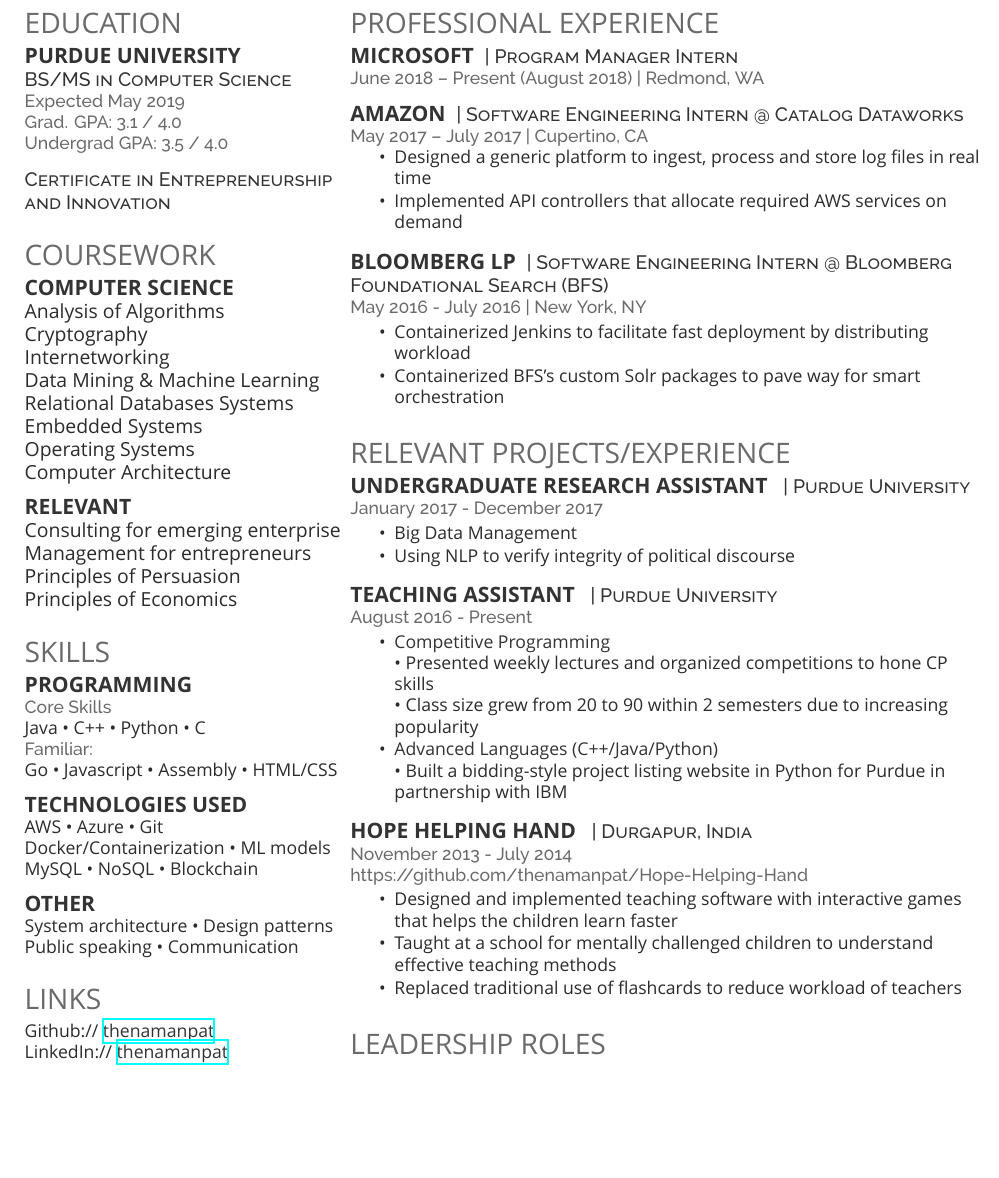
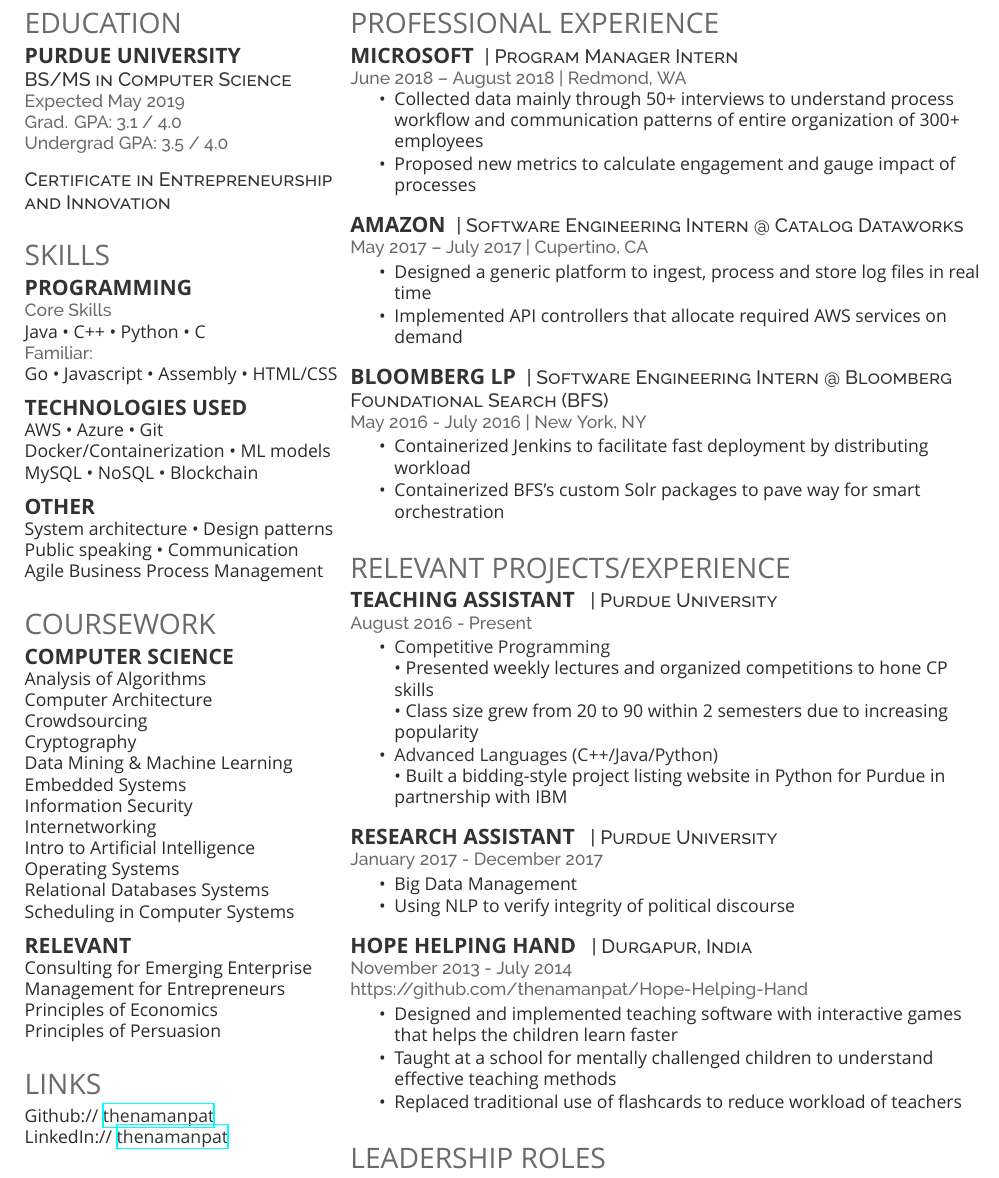
Before and after one commit to thenamanpat/Resume, a LaTeX CV (resume.tex): part of page 2 of 2, cut so that both start at the same text, the shorter picture padded with empty space. Compiled offline with XeLaTeX; a missing font is replaced by an installed copy or a similar font.

Commit message:
After Microsoft

```diff
--- a/resume.tex
+++ b/resume.tex
@@ -40,29 +40,6 @@
 \sectionsep
 
 %%%%%%%%%%%%%%%%%%%%%%%%%%%%%%%%%%%%%%
-%     COURSEWORK
-%%%%%%%%%%%%%%%%%%%%%%%%%%%%%%%%%%%%%%
-
-\section{Coursework}
-\subsection{Computer Science}
-Analysis of Algorithms \\
-Cryptography \\
-Internetworking \\
-Data Mining \& Machine Learning \\
-Relational Databases Systems \\
-Embedded Systems \\
-Operating Systems \\
-Computer Architecture \\
-\sectionsep
-
-\subsection{Relevant}
-Consulting for emerging enterprise \\
-Management for entrepreneurs \\
-Principles of Persuasion \\
-Principles of Economics \\
-\sectionsep
-
-%%%%%%%%%%%%%%%%%%%%%%%%%%%%%%%%%%%%%%
 %     SKILLS
 %%%%%%%%%%%%%%%%%%%%%%%%%%%%%%%%%%%%%%
 
@@ -80,10 +57,41 @@
 MySQL \textbullet{} NoSQL \textbullet{} Blockchain\\
 \sectionsep
 
+
 \subsection{Other}
 System architecture \textbullet{} Design patterns\\
 Public speaking \textbullet{} Communication\\
+Agile Business Process Management
 \sectionsep
+
+
+%%%%%%%%%%%%%%%%%%%%%%%%%%%%%%%%%%%%%%
+%     COURSEWORK
+%%%%%%%%%%%%%%%%%%%%%%%%%%%%%%%%%%%%%%
+
+\section{Coursework}
+\subsection{Computer Science}
+Analysis of Algorithms \\
+Computer Architecture \\
+Crowdsourcing \\
+Cryptography \\
+Data Mining \& Machine Learning \\
+Embedded Systems \\
+Information Security \\
+Internetworking \\
+Intro to Artificial Intelligence \\
+Operating Systems \\
+Relational Databases Systems \\
+Scheduling in Computer Systems \\
+\sectionsep
+
+\subsection{Relevant}
+Consulting for Emerging Enterprise \\
+Management for Entrepreneurs \\
+Principles of Economics \\
+Principles of Persuasion \\
+\sectionsep
+
 
 %%%%%%%%%%%%%%%%%%%%%%%%%%%%%%%%%%%%%%
 %     LINKS
@@ -112,13 +120,17 @@
 
 \runsubsection{Microsoft}
 \descript{| Program Manager Intern}
-\location{June 2018 – Present (August 2018) | Redmond, WA}
+\location{June 2018 –  August 2018 | Redmond, WA}
+\vspace{\topsep} % Hacky fix for awkward extra vertical space
+\begin{tightemize}
+\item Collected data mainly through 50+ interviews to understand process workflow and communication patterns of entire organization of 300+ employees
+\item Proposed new metrics to calculate engagement and gauge impact of processes
+\end{tightemize}
 \sectionsep
 
 \runsubsection{Amazon}
 \descript{| Software Engineering Intern @ Catalog Dataworks}
 \location{May 2017 – July 2017 | Cupertino, CA}
-\vspace{\topsep} % Hacky fix for awkward extra vertical space
 \begin{tightemize}
 \item Designed a generic platform to ingest, process and store log files in real time
 \item Implemented API controllers that allocate required AWS services on demand
@@ -140,15 +152,6 @@
 
 \section{Relevant Projects/Experience}
 
-\runsubsection{Undergraduate Research Assistant}
-\descript{ | Purdue University}
-\location{January 2017 - December 2017}
-\begin{tightemize}
-\item Big Data Management
-\item Using NLP to verify integrity of political discourse
-\end{tightemize}
-\sectionsep
-
 \runsubsection{Teaching Assistant}
 \descript{ | Purdue University}
 \location{August 2016 - Present}
@@ -158,6 +161,15 @@
 \textbullet{} Class size grew from 20 to 90 within 2 semesters due to increasing popularity\\
 \item \custombold{Advanced Languages (C++/Java/Python)}\\
 \textbullet{} Built a bidding-style project listing website in Python for Purdue in partnership with IBM \\
+\end{tightemize}
+\sectionsep
+
+\runsubsection{Research Assistant}
+\descript{ | Purdue University}
+\location{January 2017 - December 2017}
+\begin{tightemize}
+\item Big Data Management
+\item Using NLP to verify integrity of political discourse
 \end{tightemize}
 \sectionsep
 
```
